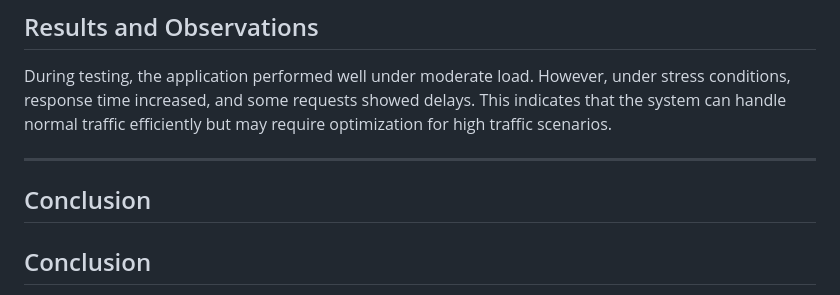
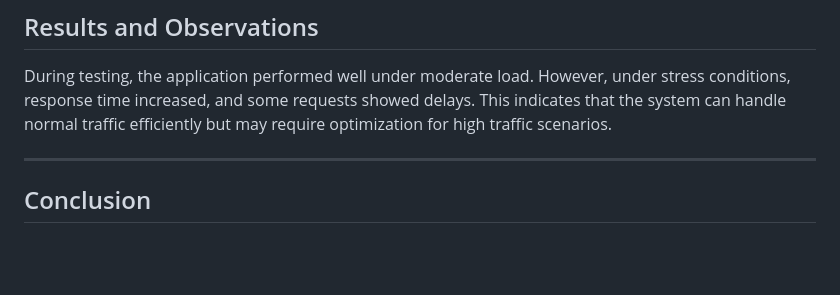
Before and after one commit to dtamang-regis/Regis-MSSE640Depen, a Markdown page: Project3/README.md, the part around the change. GitHub-like rendering; blank space fills up the shorter version.

```diff
--- a/Project3/README.md
+++ b/Project3/README.md
@@ -173,7 +173,6 @@ During testing, the application performed well under moderate load. However, und
 
 ---
 
-## Conclusion
 
 ## Conclusion
 
```
